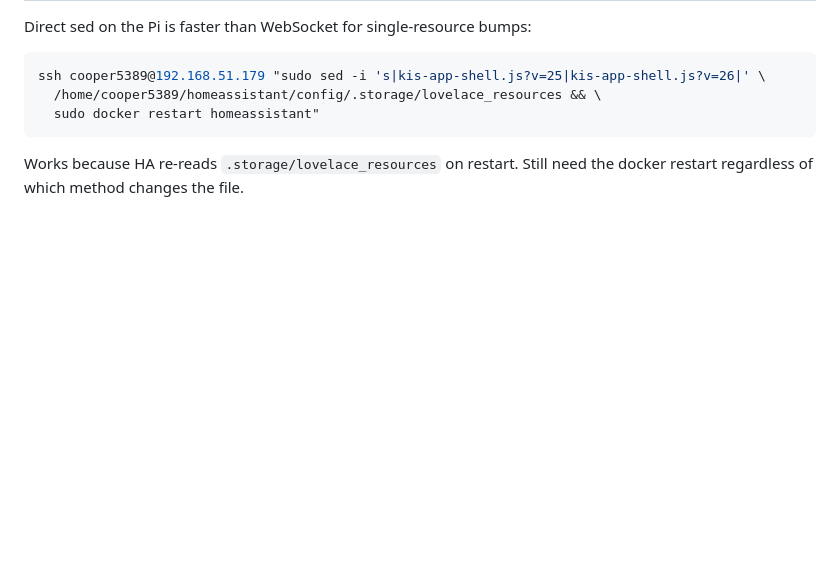
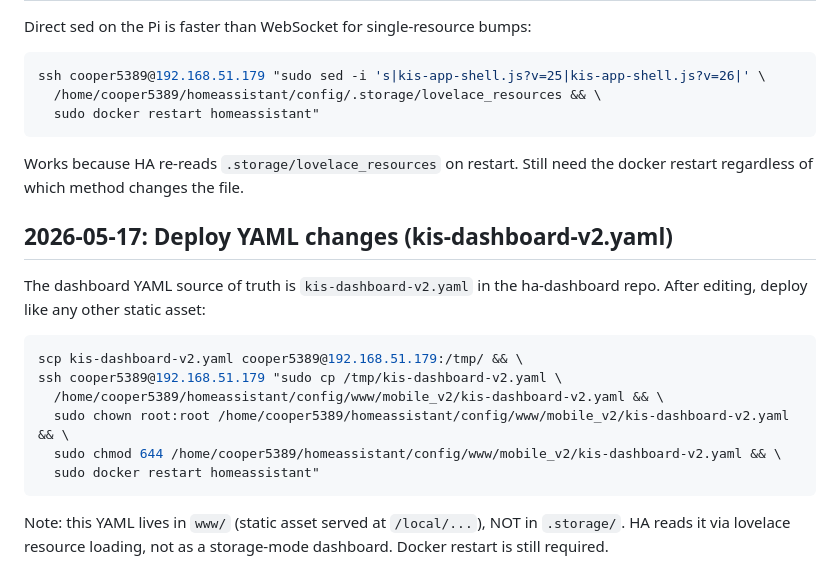
Before and after one commit to chris-kintegratedSystems/ha-dashboard, a Markdown page: .claude/memory/deploy_gotchas.md, the part around the change. Drawn GitHub-style; blank space fills up the shorter version.

Commit message:
chore: version-control mobilev2 dashboard YAML (was Pi-only)
Pull kis-dashboard-v2.yaml from the Pi into the repo root. Update
MOBILEV2_INVENTORY.md and CLAUDE.md to note this repo as the canonical
source of truth. Add deploy steps to deploy_gotchas.md.

MD5 verified: 81519b0ba522e99f409cb9c23cfb1531 (Pi == local).

Co-Authored-By: Claude Opus 4.6 <noreply@anthropic.com>

````diff
--- a/.claude/memory/deploy_gotchas.md
+++ b/.claude/memory/deploy_gotchas.md
@@ -166,3 +166,18 @@ ssh cooper5389@192.168.51.179 "sudo sed -i 's|kis-app-shell.js?v=25|kis-app-shel
 ```
 Works because HA re-reads `.storage/lovelace_resources` on restart. Still
 need the docker restart regardless of which method changes the file.
+
+## 2026-05-17: Deploy YAML changes (kis-dashboard-v2.yaml)
+The dashboard YAML source of truth is `kis-dashboard-v2.yaml` in the
+ha-dashboard repo. After editing, deploy like any other static asset:
+```bash
+scp kis-dashboard-v2.yaml cooper5389@192.168.51.179:/tmp/ && \
+ssh cooper5389@192.168.51.179 "sudo cp /tmp/kis-dashboard-v2.yaml \
+  /home/cooper5389/homeassistant/config/www/mobile_v2/kis-dashboard-v2.yaml && \
+  sudo chown root:root /home/cooper5389/homeassistant/config/www/mobile_v2/kis-dashboard-v2.yaml && \
+  sudo chmod 644 /home/cooper5389/homeassistant/config/www/mobile_v2/kis-dashboard-v2.yaml && \
+  sudo docker restart homeassistant"
+```
+Note: this YAML lives in `www/` (static asset served at `/local/...`),
+NOT in `.storage/`. HA reads it via lovelace resource loading, not as a
+storage-mode dashboard. Docker restart is still required.
````
Also changed, not shown: CLAUDE.md (+3 -2 lines), MOBILEV2_INVENTORY.md (+2 -0 lines).
